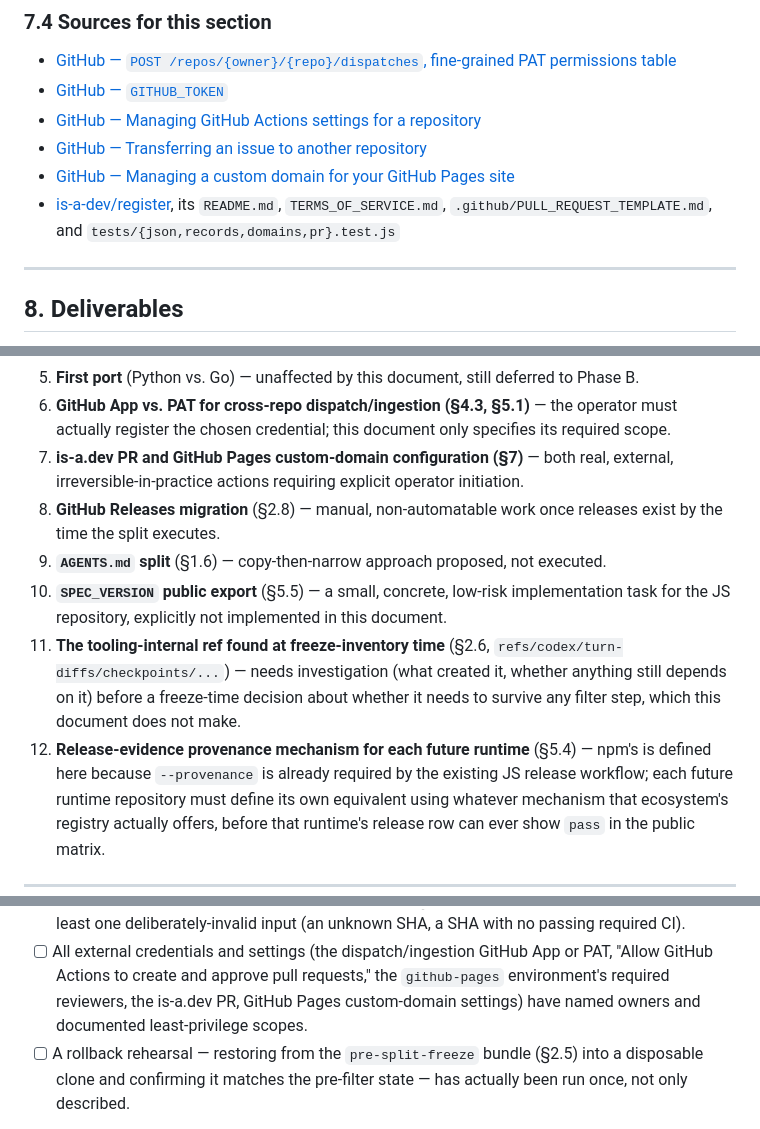
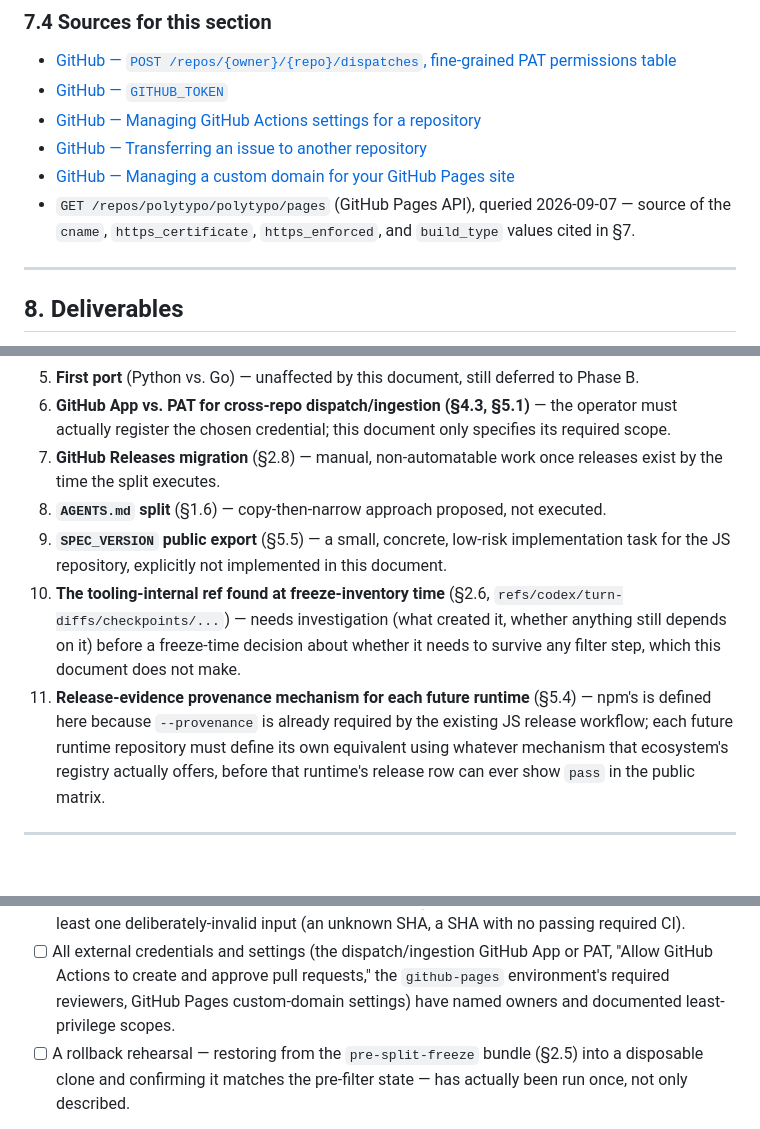
Before and after one commit to polytypo/polytypo, a Markdown page: docs/REPOSITORY_SPLIT_AND_SPEC_SYNC.md, 3 parts joined by grey strips. Drawn GitHub-style; blank space fills up the shorter version.

```diff
--- a/docs/REPOSITORY_SPLIT_AND_SPEC_SYNC.md
+++ b/docs/REPOSITORY_SPLIT_AND_SPEC_SYNC.md
@@ -1639,8 +1607,8 @@ published package is the target post-split state, made a hard precondition of th
 - [GitHub — Managing GitHub Actions settings for a repository](https://docs.github.com/en/repositories/managing-your-repositorys-settings-and-features/enabling-features-for-your-repository/managing-github-actions-settings-for-a-repository)
 - [GitHub — Transferring an issue to another repository](https://docs.github.com/en/issues/tracking-your-work-with-issues/administering-issues/transferring-an-issue-to-another-repository)
 - [GitHub — Managing a custom domain for your GitHub Pages site](https://docs.github.com/en/pages/configuring-a-custom-domain-for-your-github-pages-site/managing-a-custom-domain-for-your-github-pages-site)
-- [is-a-dev/register](https://github.com/is-a-dev/register), its `README.md`, `TERMS_OF_SERVICE.md`,
-  `.github/PULL_REQUEST_TEMPLATE.md`, and `tests/{json,records,domains,pr}.test.js`
+- `GET /repos/polytypo/polytypo/pages` (GitHub Pages API), queried 2026-09-07 — source of the
+  `cname`, `https_certificate`, `https_enforced`, and `build_type` values cited in §7.
 
 ---
 
@@ -1823,18 +1791,16 @@ Nothing below was performed. Each requires an explicit operator decision before
 5. **First port** (Python vs. Go) — unaffected by this document, still deferred to Phase B.
 6. **GitHub App vs. PAT for cross-repo dispatch/ingestion (§4.3, §5.1)** — the operator must actually
    register the chosen credential; this document only specifies its required scope.
-7. **is-a.dev PR and GitHub Pages custom-domain configuration (§7)** — both real, external,
-   irreversible-in-practice actions requiring explicit operator initiation.
-8. **GitHub Releases migration** (§2.8) — manual, non-automatable work once releases exist by the
+7. **GitHub Releases migration** (§2.8) — manual, non-automatable work once releases exist by the
    time the split executes.
-9. **`AGENTS.md` split** (§1.6) — copy-then-narrow approach proposed, not executed.
-10. **`SPEC_VERSION` public export** (§5.5) — a small, concrete, low-risk implementation task for the
-    JS repository, explicitly not implemented in this document.
-11. **The tooling-internal ref found at freeze-inventory time** (§2.6,
+8. **`AGENTS.md` split** (§1.6) — copy-then-narrow approach proposed, not executed.
+9. **`SPEC_VERSION` public export** (§5.5) — a small, concrete, low-risk implementation task for the
+   JS repository, explicitly not implemented in this document.
+10. **The tooling-internal ref found at freeze-inventory time** (§2.6,
     `refs/codex/turn-diffs/checkpoints/...`) — needs investigation (what created it, whether anything
     still depends on it) before a freeze-time decision about whether it needs to survive any filter
     step, which this document does not make.
-12. **Release-evidence provenance mechanism for each future runtime** (§5.4) — npm's is defined here
+11. **Release-evidence provenance mechanism for each future runtime** (§5.4) — npm's is defined here
     because `--provenance` is already required by the existing JS release workflow; each future
     runtime repository must define its own equivalent using whatever mechanism that ecosystem's
     registry actually offers, before that runtime's release row can ever show `pass` in the public
@@ -1880,8 +1846,8 @@ reason not to proceed:
       one deliberately-invalid input (an unknown SHA, a SHA with no passing required CI).
 - [ ] All external credentials and settings (the dispatch/ingestion GitHub App or PAT, "Allow GitHub
       Actions to create and approve pull requests," the `github-pages` environment's required
-      reviewers, the is-a.dev PR, GitHub Pages custom-domain settings) have named owners and
-      documented least-privilege scopes.
+      reviewers, GitHub Pages custom-domain settings) have named owners and documented
+      least-privilege scopes.
 - [ ] A rollback rehearsal — restoring from the `pre-split-freeze` bundle (§2.5) into a disposable
       clone and confirming it matches the pre-filter state — has actually been run once, not only
       described.
```
Also changed, not shown: other parts of docs/REPOSITORY_SPLIT_AND_SPEC_SYNC.md (+15 -47 lines), docs/AUDIT_REMEDIATION_AND_RELEASE_PLAN.md (+5 -12 lines).
